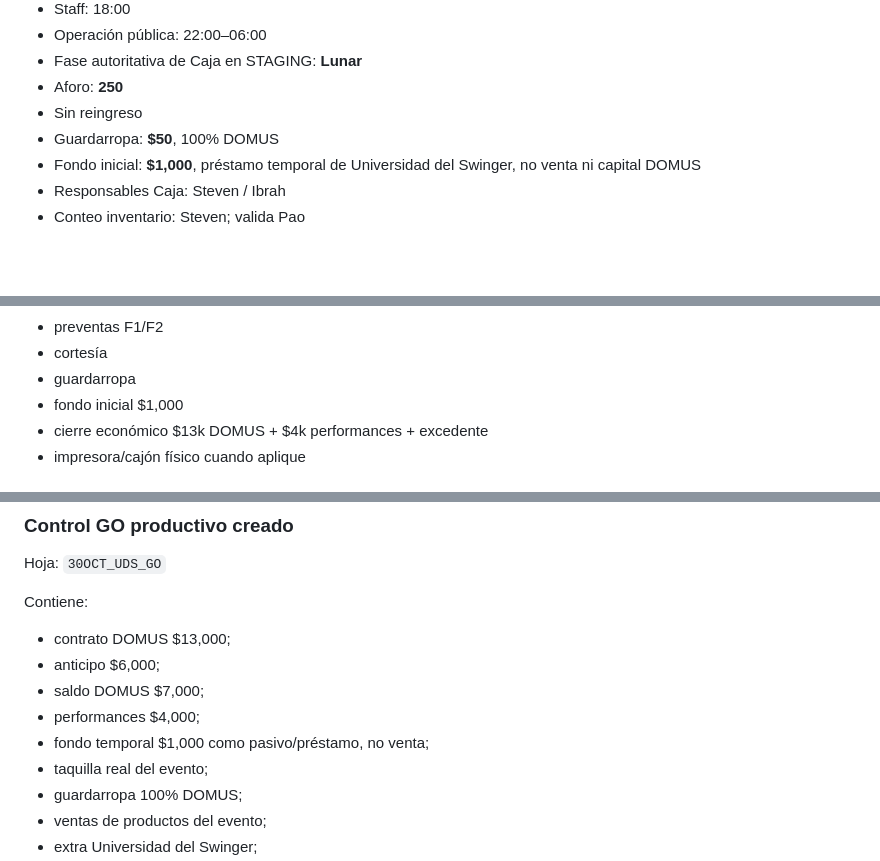
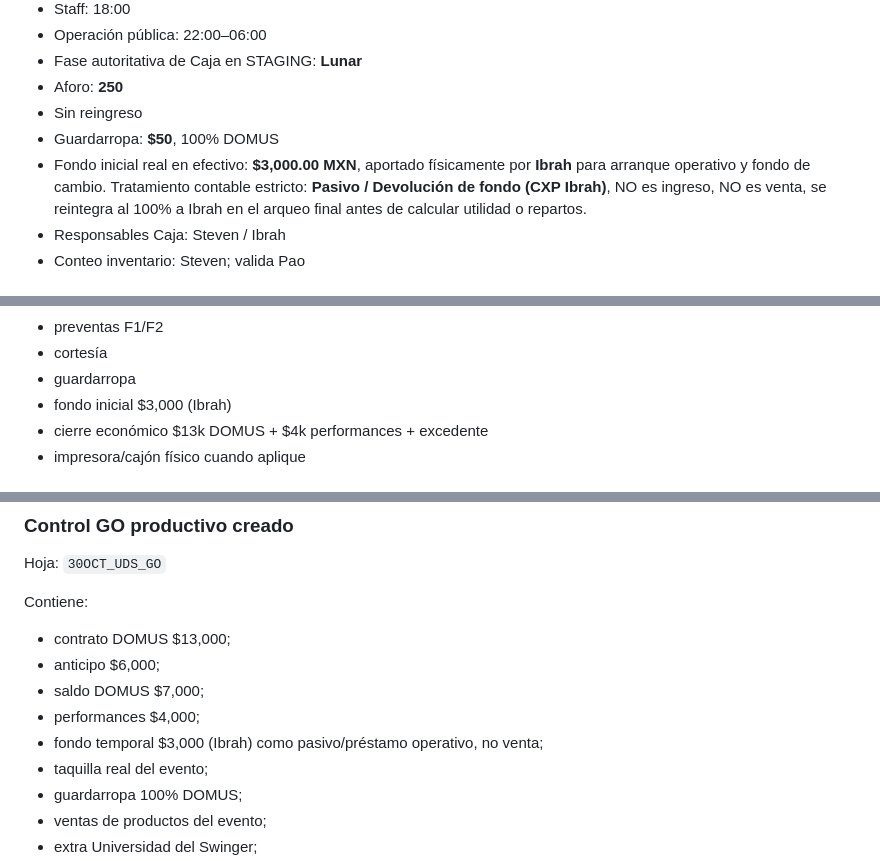
Before and after one commit to SadoTechMX/Admin-Domus, a Markdown page: docs/handoffs/2026-10-30_EVENTO_UDS_GO.md, 3 parts joined by grey strips. Rendered like a GitHub page; blank space fills up the shorter version.

```diff
--- a/docs/handoffs/2026-10-30_EVENTO_UDS_GO.md
+++ b/docs/handoffs/2026-10-30_EVENTO_UDS_GO.md
@@ -13,7 +13,7 @@ Este documento sincroniza a Antigravity con la operación real de hoy. No sustit
 - Aforo: **250**
 - Sin reingreso
 - Guardarropa: **$50**, 100% DOMUS
-- Fondo inicial: **$1,000**, préstamo temporal de Universidad del Swinger, no venta ni capital DOMUS
+- Fondo inicial real en efectivo: **$3,000.00 MXN**, aportado físicamente por **Ibrah** para arranque operativo y fondo de cambio. Tratamiento contable estricto: **Pasivo / Devolución de fondo (CXP Ibrah)**, NO es ingreso, NO es venta, se reintegra al 100% a Ibrah en el arqueo final antes de calcular utilidad o repartos.
 - Responsables Caja: Steven / Ibrah
 - Conteo inventario: Steven; valida Pao
 
@@ -119,7 +119,7 @@ No declarar GO total sin PASS en:
 - preventas F1/F2
 - cortesía
 - guardarropa
-- fondo inicial $1,000
+- fondo inicial $3,000 (Ibrah)
 - cierre económico $13k DOMUS + $4k performances + excedente
 - impresora/cajón físico cuando aplique
 
@@ -210,7 +210,7 @@ Contiene:
 - anticipo $6,000;
 - saldo DOMUS $7,000;
 - performances $4,000;
-- fondo temporal $1,000 como pasivo/préstamo, no venta;
+- fondo temporal $3,000 (Ibrah) como pasivo/préstamo operativo, no venta;
 - taquilla real del evento;
 - guardarropa 100% DOMUS;
 - ventas de productos del evento;
```
Also changed, not shown: docs/CURRENT_STATE.md (+12 -0 lines).
